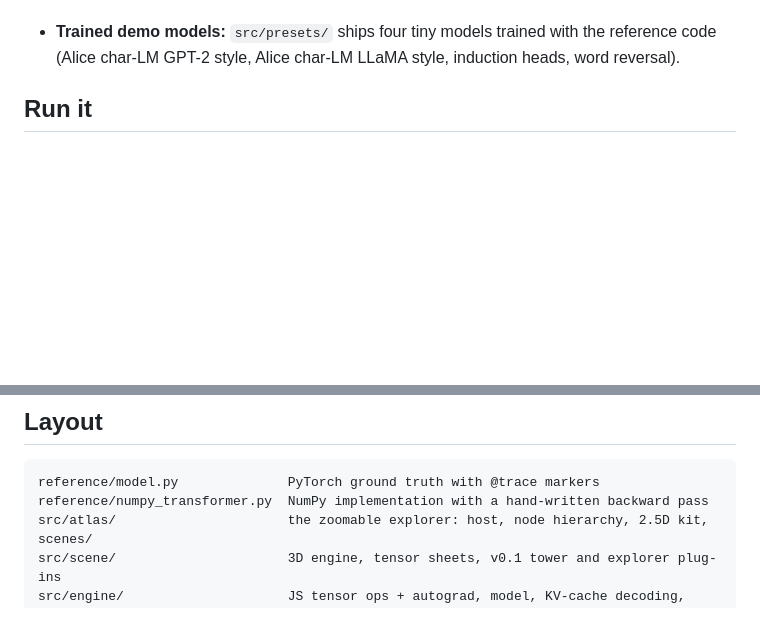
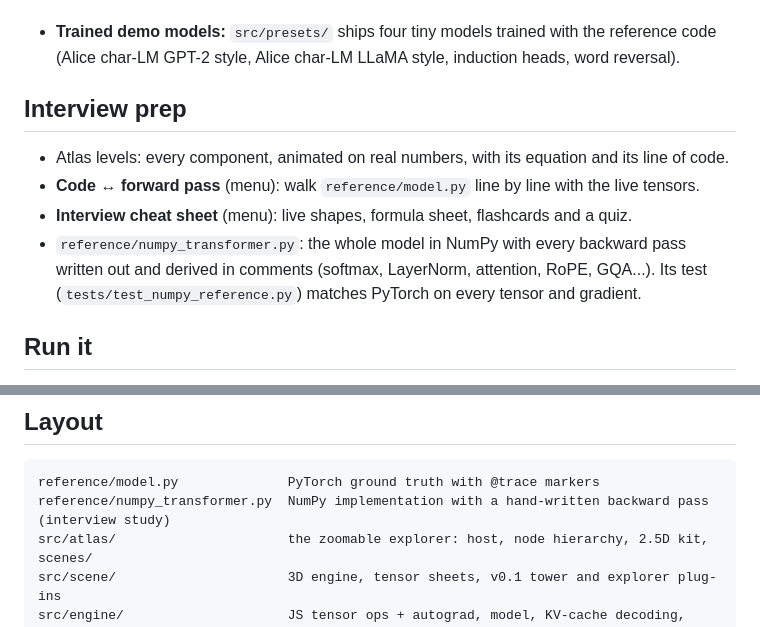
Before and after one commit to Saidgurbuz/transformer-atlas, a Markdown page: README.md, 2 parts joined by grey strips. GitHub-like rendering; blank space fills up the shorter version.

Commit message:
docs: interview-prep section in the README

````diff
--- a/README.md
+++ b/README.md
@@ -25,6 +25,15 @@ the exact line of PyTorch that computes it. Arrow keys walk the forward pass as
   (549/549 checks at 1e-9).
 - **Trained demo models:** `src/presets/` ships four tiny models trained with the reference
   code (Alice char-LM GPT-2 style, Alice char-LM LLaMA style, induction heads, word reversal).
+
+## Interview prep
+
+- Atlas levels: every component, animated on real numbers, with its equation and its line of code.
+- **Code ↔ forward pass** (menu): walk `reference/model.py` line by line with the live tensors.
+- **Interview cheat sheet** (menu): live shapes, formula sheet, flashcards and a quiz.
+- `reference/numpy_transformer.py`: the whole model in NumPy with every backward pass written out
+  and derived in comments (softmax, LayerNorm, attention, RoPE, GQA...). Its test
+  (`tests/test_numpy_reference.py`) matches PyTorch on every tensor and gradient.
 
 ## Run it
 
@@ -56,7 +65,7 @@ publishes that branch automatically.
 
 ```
 reference/model.py              PyTorch ground truth with @trace markers
-reference/numpy_transformer.py  NumPy implementation with a hand-written backward pass
+reference/numpy_transformer.py  NumPy implementation with a hand-written backward pass (interview study)
 src/atlas/                      the zoomable explorer: host, node hierarchy, 2.5D kit, scenes/
 src/scene/                      3D engine, tensor sheets, v0.1 tower and explorer plug-ins
 src/engine/                     JS tensor ops + autograd, model, KV-cache decoding, tokenizer
````
